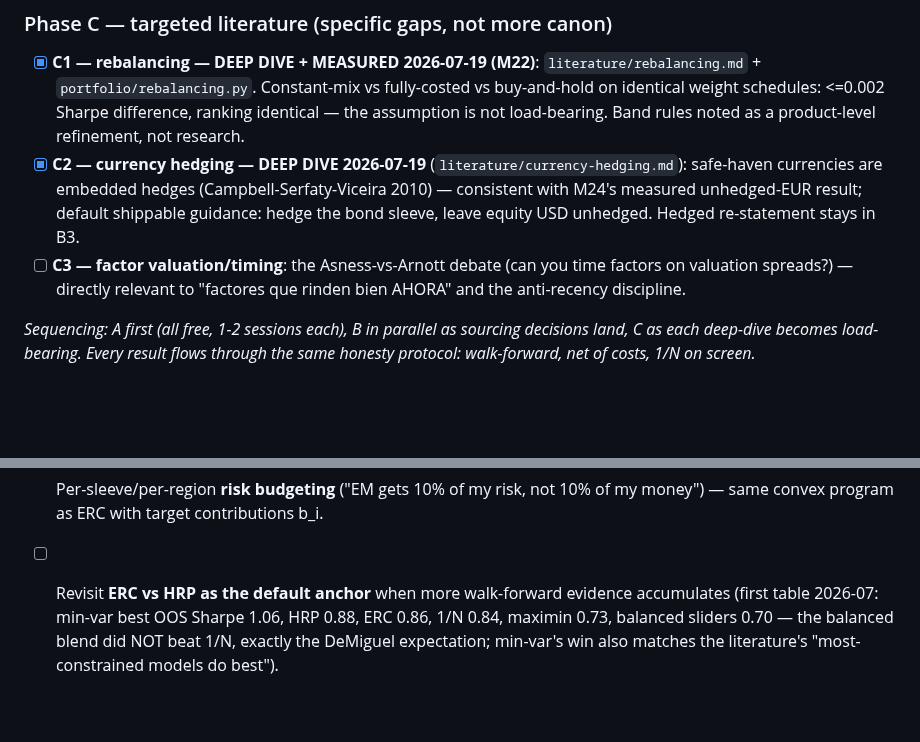
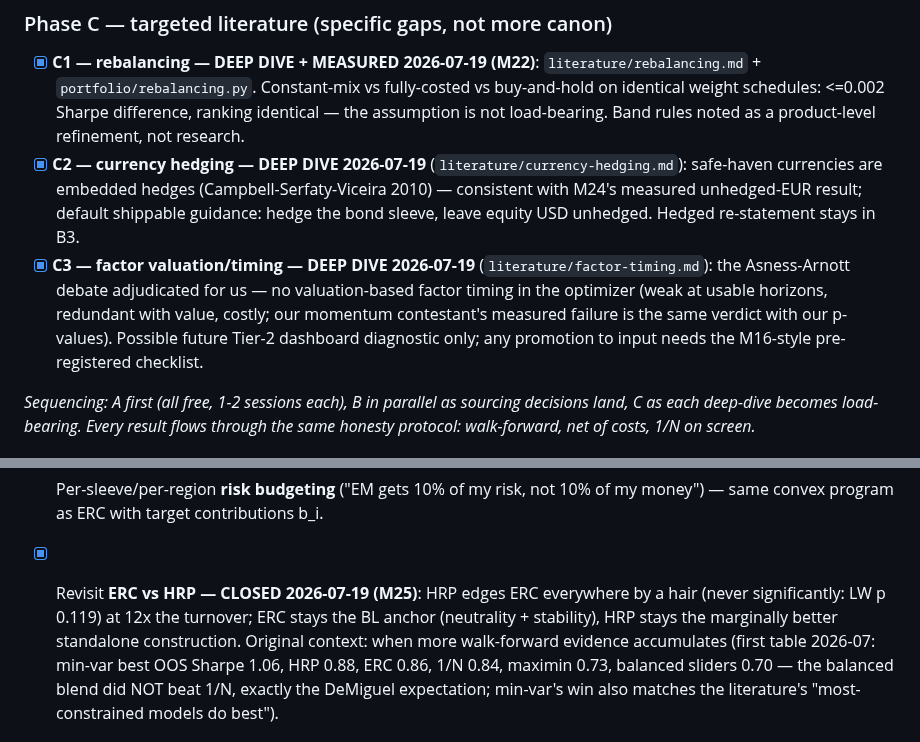
Before and after one commit to paunotari/portfolio-lab, a Markdown page: info/TODO.md, 2 parts joined by grey strips. Drawn GitHub-style; blank space fills up the shorter version.

```diff
--- a/info/TODO.md
+++ b/info/TODO.md
@@ -194,9 +194,12 @@ Check items off as completed. Add new ones as they come up; keep entries short a
       safe-haven currencies are embedded hedges (Campbell-Serfaty-Viceira 2010) — consistent
       with M24's measured unhedged-EUR result; default shippable guidance: hedge the bond
       sleeve, leave equity USD unhedged. Hedged re-statement stays in B3.
-- [ ] **C3 — factor valuation/timing**: the Asness-vs-Arnott debate (can you time factors on
-      valuation spreads?) — directly relevant to "factores que rinden bien AHORA" and the
-      anti-recency discipline.
+- [x] **C3 — factor valuation/timing — DEEP DIVE 2026-07-19** (`literature/factor-timing.md`):
+      the Asness-Arnott debate adjudicated for us — no valuation-based factor timing in the
+      optimizer (weak at usable horizons, redundant with value, costly; our momentum
+      contestant's measured failure is the same verdict with our p-values). Possible future
+      Tier-2 dashboard diagnostic only; any promotion to input needs the M16-style
+      pre-registered checklist.
 
 _Sequencing: A first (all free, 1-2 sessions each), B in parallel as sourcing decisions land,
 C as each deep-dive becomes load-bearing. Every result flows through the same honesty
@@ -291,7 +294,10 @@ protocol: walk-forward, net of costs, 1/N on screen._
       Rockafellar-Uryasev LP with scenario-engine months instead of raw history.
 - [ ] Per-sleeve/per-region **risk budgeting** ("EM gets 10% of my risk, not 10% of my money") —
       same convex program as ERC with target contributions b_i.
-- [ ] Revisit **ERC vs HRP as the default anchor** when more walk-forward evidence accumulates
+- [x] Revisit **ERC vs HRP — CLOSED 2026-07-19 (M25)**: HRP edges ERC everywhere by a hair
+      (never significantly: LW p 0.119) at 12x the turnover; ERC stays the BL anchor
+      (neutrality + stability), HRP stays the marginally better standalone construction.
+      Original context: when more walk-forward evidence accumulates
       (first table 2026-07: min-var best OOS Sharpe 1.06, HRP 0.88, ERC 0.86, 1/N 0.84, maximin
       0.73, balanced sliders 0.70 — the balanced blend did NOT beat 1/N, exactly the DeMiguel
       expectation; min-var's win also matches the literature's "most-constrained models do best").
```
Also changed, not shown: info/MILESTONES.md (+14 -0 lines), info/literature/factor-timing.md (added, +43 -0 lines).
